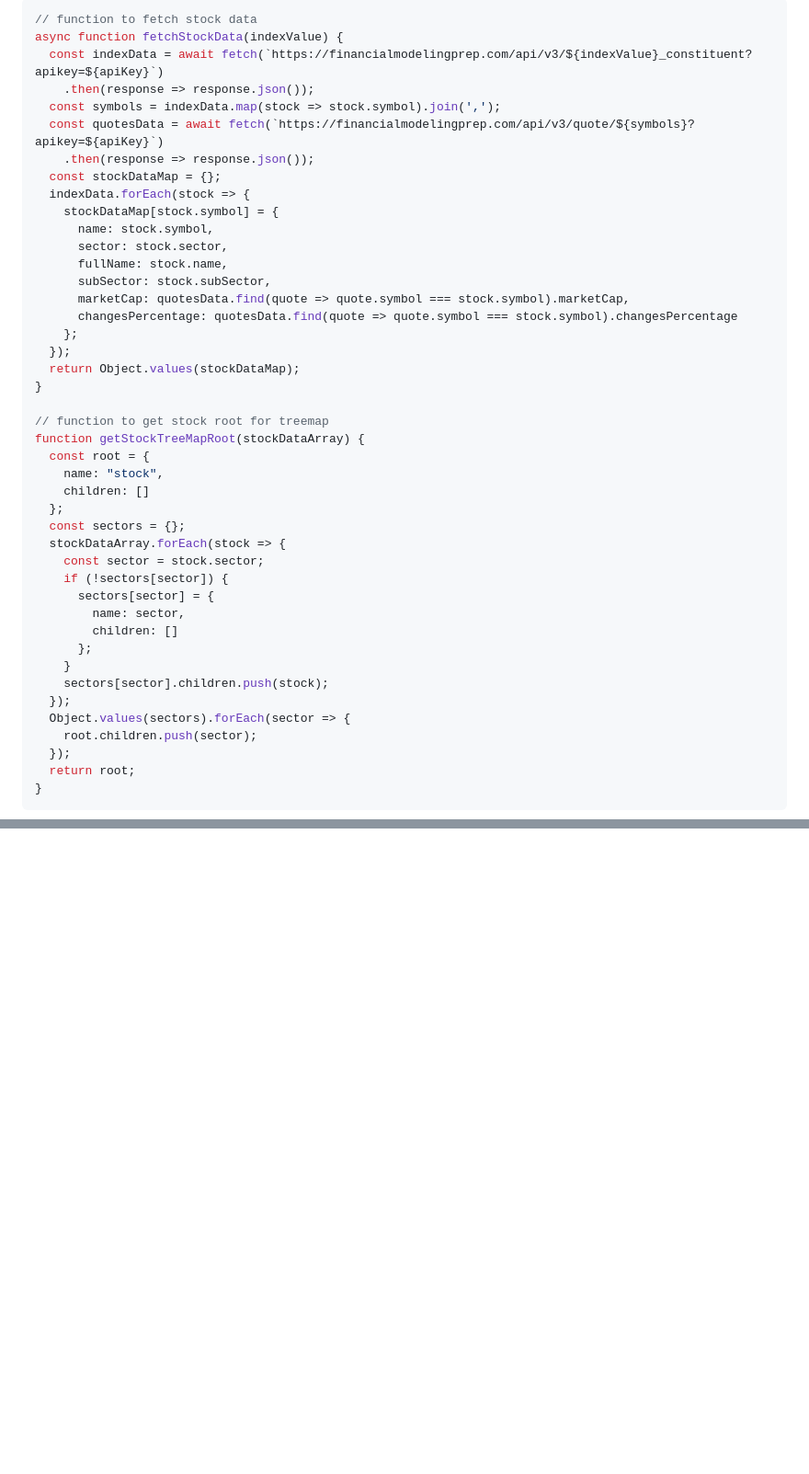
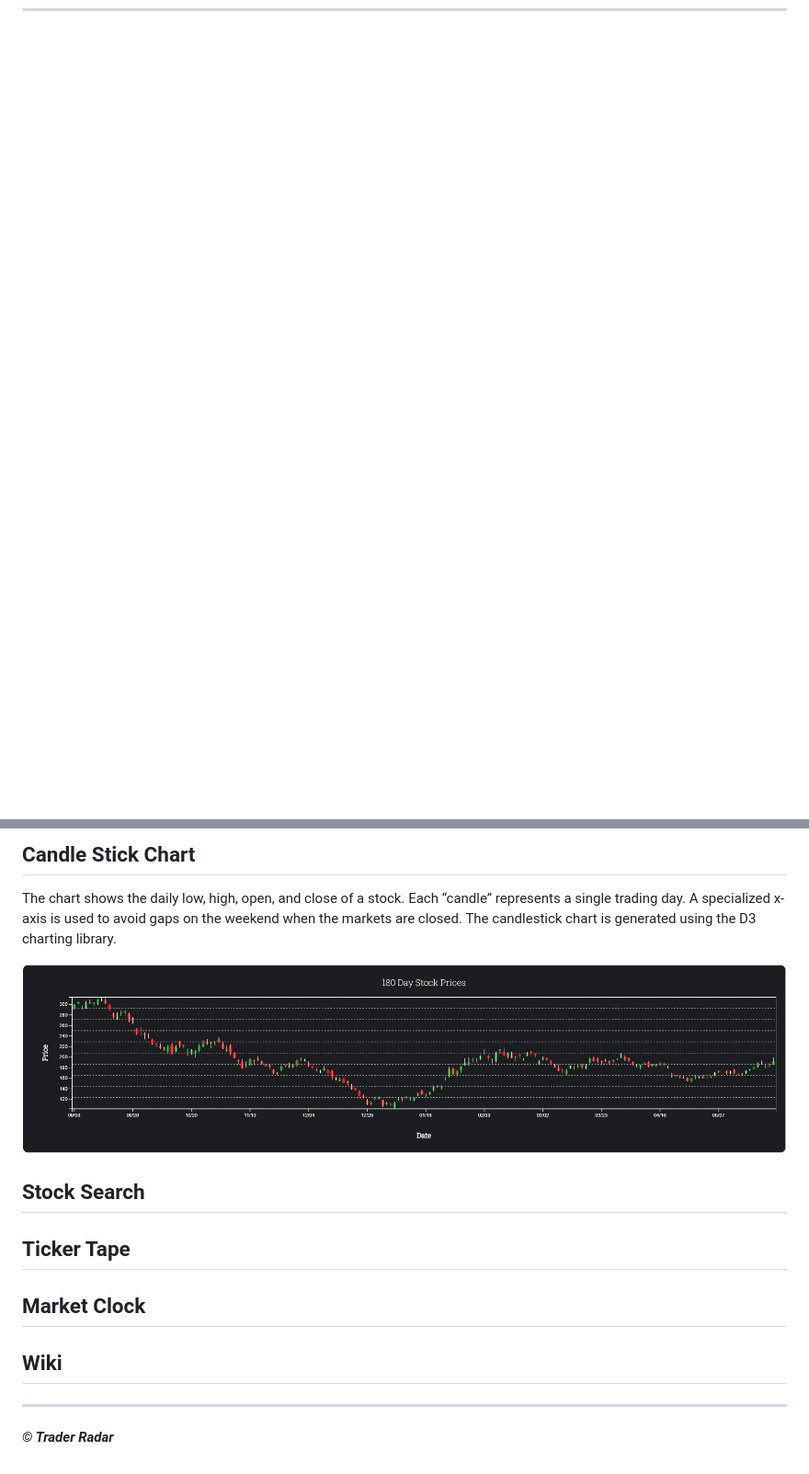
Before and after one commit to chrisbanas/trader_radar, a Markdown page: README.md, 2 parts joined by grey strips. Shown: that part at 92% size. Drawn GitHub-style; pictures changed too: assets/candle.jpg (added); blank space fills up the shorter version.

````diff
--- a/README.md
+++ b/README.md
@@ -51,47 +12,0 @@ Together, these functions are used to fetch and process stock data from the API,
-```js
-// function to fetch stock data
-async function fetchStockData(indexValue) {
-  const indexData = await fetch(`https://financialmodelingprep.com/api/v3/${indexValue}_constituent?apikey=${apiKey}`)
-    .then(response => response.json());
-  const symbols = indexData.map(stock => stock.symbol).join(',');
-  const quotesData = await fetch(`https://financialmodelingprep.com/api/v3/quote/${symbols}?apikey=${apiKey}`)
-    .then(response => response.json());
-  const stockDataMap = {};
-  indexData.forEach(stock => {
-    stockDataMap[stock.symbol] = {
-      name: stock.symbol,
-      sector: stock.sector,
-      fullName: stock.name,
-      subSector: stock.subSector,
-      marketCap: quotesData.find(quote => quote.symbol === stock.symbol).marketCap,
-      changesPercentage: quotesData.find(quote => quote.symbol === stock.symbol).changesPercentage
-    };
-  });
-  return Object.values(stockDataMap);
-}
-
-// function to get stock root for treemap
-function getStockTreeMapRoot(stockDataArray) {
-  const root = {
-    name: "stock",
-    children: []
-  };
-  const sectors = {};
-  stockDataArray.forEach(stock => {
-    const sector = stock.sector;
-    if (!sectors[sector]) {
-      sectors[sector] = {
-        name: sector,
-        children: []
-      };
-    }
-    sectors[sector].children.push(stock);
-  });
-  Object.values(sectors).forEach(sector => {
-    root.children.push(sector);
-  });
-  return root;
-}
-```
-
-
@@ -145,0 +83,20 @@ function getStockTreeMapRoot(stockDataArray) {
+## Candle Stick Chart
+
+The chart shows the daily low, high, open, and close of a stock. Each “candle” represents a single trading day. A specialized x-axis is used to avoid gaps on the weekend when the markets are closed. The candlestick chart is generated using the D3 charting library.
+
+
+![Candle Stick Chart](./assets/candle.jpg)
+
+## Stock Search
+
+## Ticker Tape
+
+## Market Clock
+
+
+## Wiki
+
+
+
+---------------------
+***© Trader Radar***
````
Also changed, not shown: other parts of README.md (+55 -71 lines), assets/candle.JPG (deleted), wf_img/additional_funcs.JPG (deleted), wf_img/final_view_example.JPG (deleted), wf_img/sample_stock_hm.jpg (deleted), wf_img/specific_stock_click.JPG (deleted).
